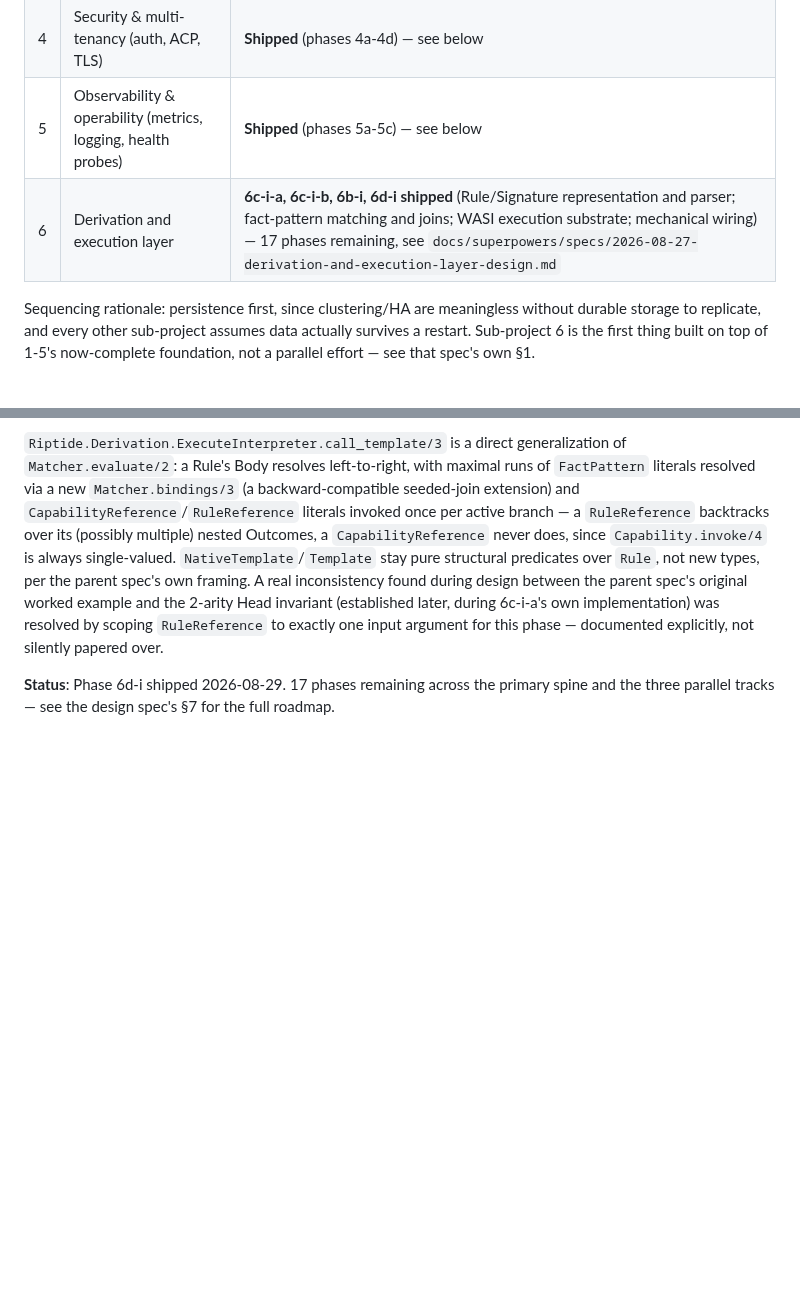
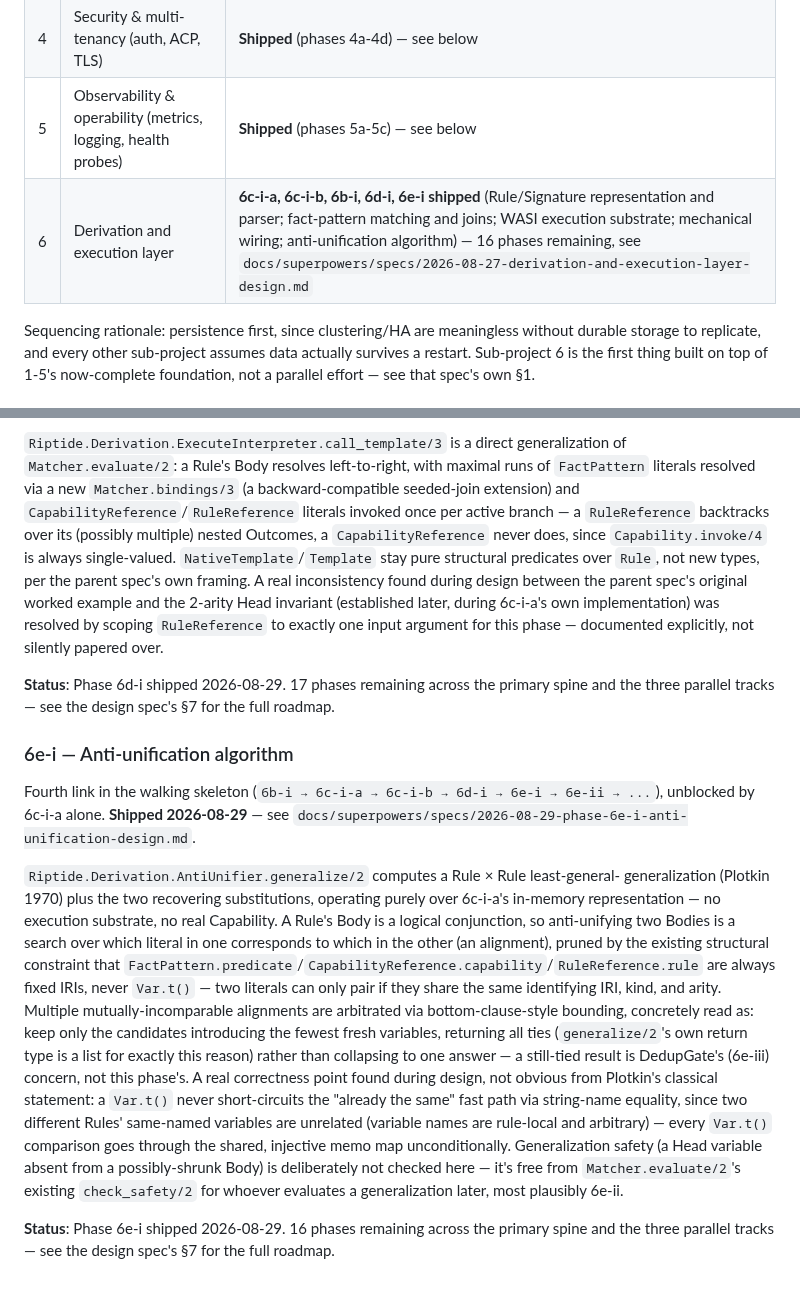
Before and after one commit to OpenFASTER-Standard/riptide, a Markdown page: PROGRESS.md, 2 parts joined by grey strips. Drawn GitHub-style; blank space fills up the shorter version.

Commit message:
Update PROGRESS.md for 6e-i

```diff
--- a/PROGRESS.md
+++ b/PROGRESS.md
@@ -16,7 +16,7 @@ first place to check for current status, not a historical log.
 | 3 | Clustering / horizontal scale / HA | **Shipped** (phases 3a-3e) — see below |
 | 4 | Security & multi-tenancy (auth, ACP, TLS) | **Shipped** (phases 4a-4d) — see below |
 | 5 | Observability & operability (metrics, logging, health probes) | **Shipped** (phases 5a-5c) — see below |
-| 6 | Derivation and execution layer | **6c-i-a, 6c-i-b, 6b-i, 6d-i shipped** (Rule/Signature representation and parser; fact-pattern matching and joins; WASI execution substrate; mechanical wiring) — 17 phases remaining, see `docs/superpowers/specs/2026-08-27-derivation-and-execution-layer-design.md` |
+| 6 | Derivation and execution layer | **6c-i-a, 6c-i-b, 6b-i, 6d-i, 6e-i shipped** (Rule/Signature representation and parser; fact-pattern matching and joins; WASI execution substrate; mechanical wiring; anti-unification algorithm) — 16 phases remaining, see `docs/superpowers/specs/2026-08-27-derivation-and-execution-layer-design.md` |
 
 Sequencing rationale: persistence first, since clustering/HA are meaningless without durable
 storage to replicate, and every other sub-project assumes data actually survives a restart.
@@ -581,3 +581,32 @@ argument for this phase — documented explicitly, not silently papered over.
 
 **Status**: Phase 6d-i shipped 2026-08-29. 17 phases remaining across the primary spine and
 the three parallel tracks — see the design spec's §7 for the full roadmap.
+
+### 6e-i — Anti-unification algorithm
+
+Fourth link in the walking skeleton (`6b-i → 6c-i-a → 6c-i-b → 6d-i → 6e-i → 6e-ii → ...`),
+unblocked by 6c-i-a alone. **Shipped 2026-08-29** — see
+`docs/superpowers/specs/2026-08-29-phase-6e-i-anti-unification-design.md`.
+
+`Riptide.Derivation.AntiUnifier.generalize/2` computes a Rule × Rule least-general-
+generalization (Plotkin 1970) plus the two recovering substitutions, operating purely over
+6c-i-a's in-memory representation — no execution substrate, no real Capability. A Rule's
+Body is a logical conjunction, so anti-unifying two Bodies is a search over which literal in
+one corresponds to which in the other (an alignment), pruned by the existing structural
+constraint that `FactPattern.predicate`/`CapabilityReference.capability`/`RuleReference.rule`
+are always fixed IRIs, never `Var.t()` — two literals can only pair if they share the same
+identifying IRI, kind, and arity. Multiple mutually-incomparable alignments are arbitrated
+via bottom-clause-style bounding, concretely read as: keep only the candidates introducing
+the fewest fresh variables, returning all ties (`generalize/2`'s own return type is a list
+for exactly this reason) rather than collapsing to one answer — a still-tied result is
+DedupGate's (6e-iii) concern, not this phase's. A real correctness point found during design,
+not obvious from Plotkin's classical statement: a `Var.t()` never short-circuits the
+"already the same" fast path via string-name equality, since two different Rules' same-named
+variables are unrelated (variable names are rule-local and arbitrary) — every `Var.t()`
+comparison goes through the shared, injective memo map unconditionally. Generalization safety
+(a Head variable absent from a possibly-shrunk Body) is deliberately not checked here — it's
+free from `Matcher.evaluate/2`'s existing `check_safety/2` for whoever evaluates a
+generalization later, most plausibly 6e-ii.
+
+**Status**: Phase 6e-i shipped 2026-08-29. 16 phases remaining across the primary spine and
+the three parallel tracks — see the design spec's §7 for the full roadmap.
```
